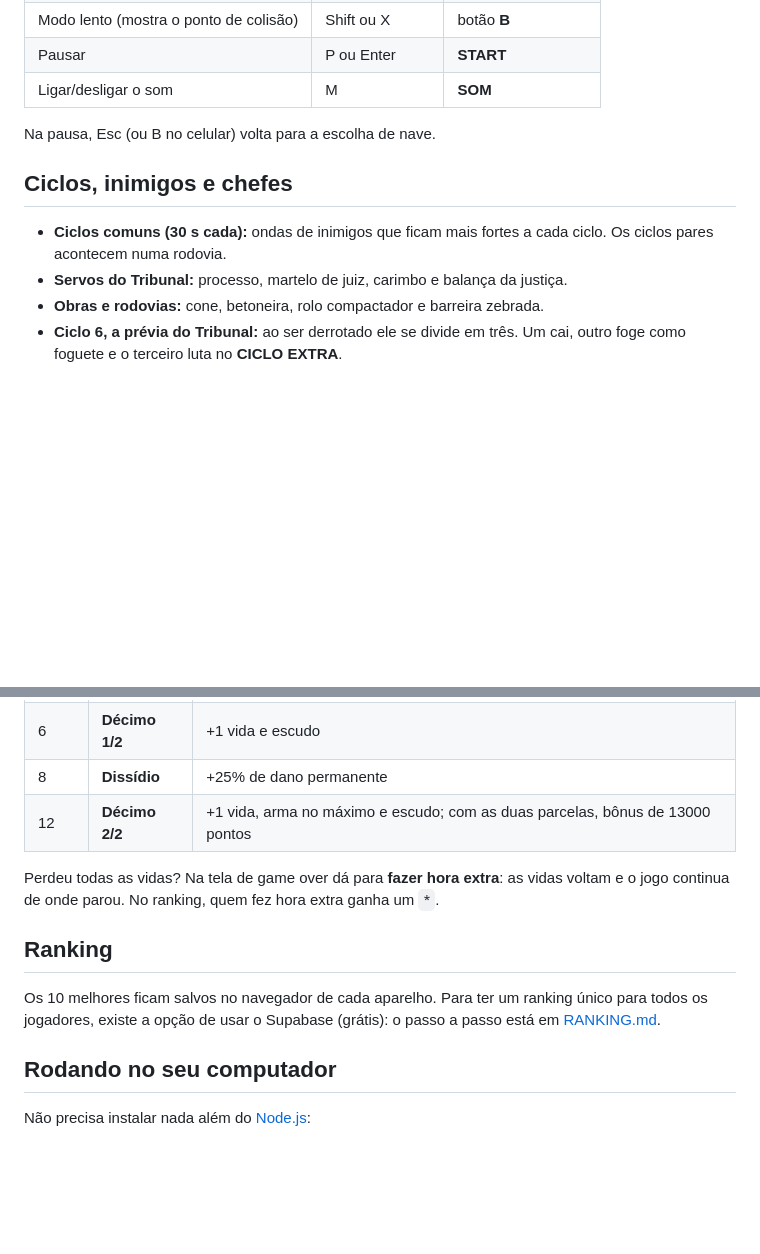
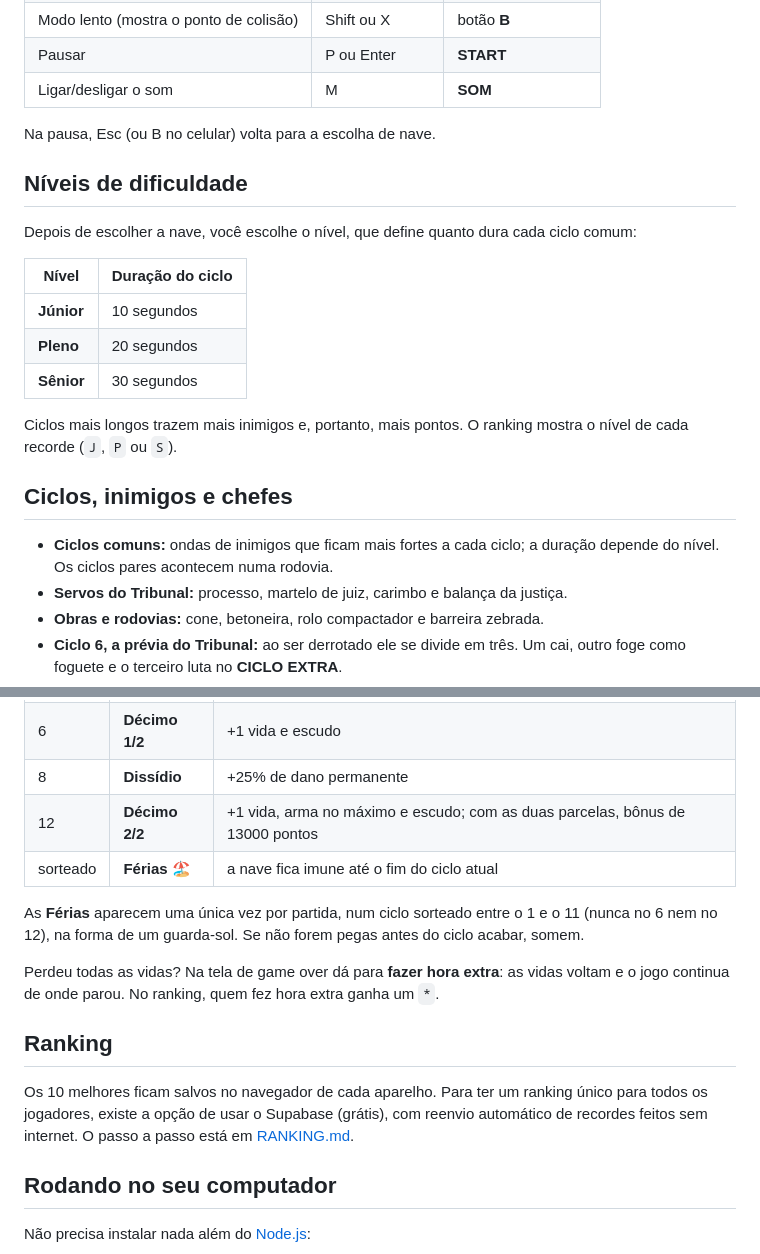
Before and after one commit to thiagobsn/nave-stg, a Markdown page: README.md, 2 parts joined by grey strips. Rendered like a GitHub page; blank space fills up the shorter version.

Commit message:
docs(readme): documenta níveis de dificuldade e bônus Férias

```diff
--- a/README.md
+++ b/README.md
@@ -38,9 +38,21 @@ Cada nave tem velocidade, poder e cadência diferentes.
 
 Na pausa, Esc (ou B no celular) volta para a escolha de nave.
 
+## Níveis de dificuldade
+
+Depois de escolher a nave, você escolhe o nível, que define quanto dura cada ciclo comum:
+
+| Nível | Duração do ciclo |
+|---|---|
+| **Júnior** | 10 segundos |
+| **Pleno** | 20 segundos |
+| **Sênior** | 30 segundos |
+
+Ciclos mais longos trazem mais inimigos e, portanto, mais pontos. O ranking mostra o nível de cada recorde (`J`, `P` ou `S`).
+
 ## Ciclos, inimigos e chefes
 
-- **Ciclos comuns (30 s cada):** ondas de inimigos que ficam mais fortes a cada ciclo. Os ciclos pares acontecem numa rodovia.
+- **Ciclos comuns:** ondas de inimigos que ficam mais fortes a cada ciclo; a duração depende do nível. Os ciclos pares acontecem numa rodovia.
 - **Servos do Tribunal:** processo, martelo de juiz, carimbo e balança da justiça.
 - **Obras e rodovias:** cone, betoneira, rolo compactador e barreira zebrada.
 - **Ciclo 6, a prévia do Tribunal:** ao ser derrotado ele se divide em três. Um cai, outro foge como foguete e o terceiro luta no **CICLO EXTRA**.
@@ -57,12 +69,15 @@ Na pausa, Esc (ou B no celular) volta para a escolha de nave.
 | 6 | **Décimo 1/2** | +1 vida e escudo |
 | 8 | **Dissídio** | +25% de dano permanente |
 | 12 | **Décimo 2/2** | +1 vida, arma no máximo e escudo; com as duas parcelas, bônus de 13000 pontos |
+| sorteado | **Férias** 🏖️ | a nave fica imune até o fim do ciclo atual |
+
+As **Férias** aparecem uma única vez por partida, num ciclo sorteado entre o 1 e o 11 (nunca no 6 nem no 12), na forma de um guarda-sol. Se não forem pegas antes do ciclo acabar, somem.
 
 Perdeu todas as vidas? Na tela de game over dá para **fazer hora extra**: as vidas voltam e o jogo continua de onde parou. No ranking, quem fez hora extra ganha um `*`.
 
 ## Ranking
 
-Os 10 melhores ficam salvos no navegador de cada aparelho. Para ter um ranking único para todos os jogadores, existe a opção de usar o Supabase (grátis): o passo a passo está em [RANKING.md](RANKING.md).
+Os 10 melhores ficam salvos no navegador de cada aparelho. Para ter um ranking único para todos os jogadores, existe a opção de usar o Supabase (grátis), com reenvio automático de recordes feitos sem internet. O passo a passo está em [RANKING.md](RANKING.md).
 
 ## Rodando no seu computador
 
```
